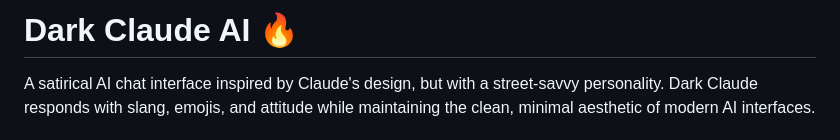
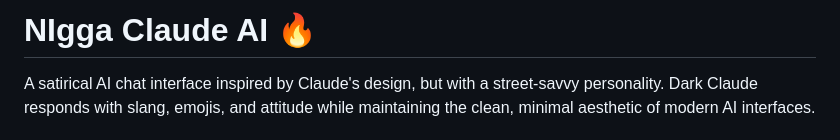
Before and after one commit to AIEngineerX/NClaude, a Markdown page: README.md, the part around the change. Drawn GitHub-style.

```diff
--- a/README.md
+++ b/README.md
@@ -1,4 +1,4 @@
-# Dark Claude AI 🔥
+# NIgga Claude AI 🔥
 
 A satirical AI chat interface inspired by Claude's design, but with a street-savvy personality. Dark Claude responds with slang, emojis, and attitude while maintaining the clean, minimal aesthetic of modern AI interfaces.
 
```
